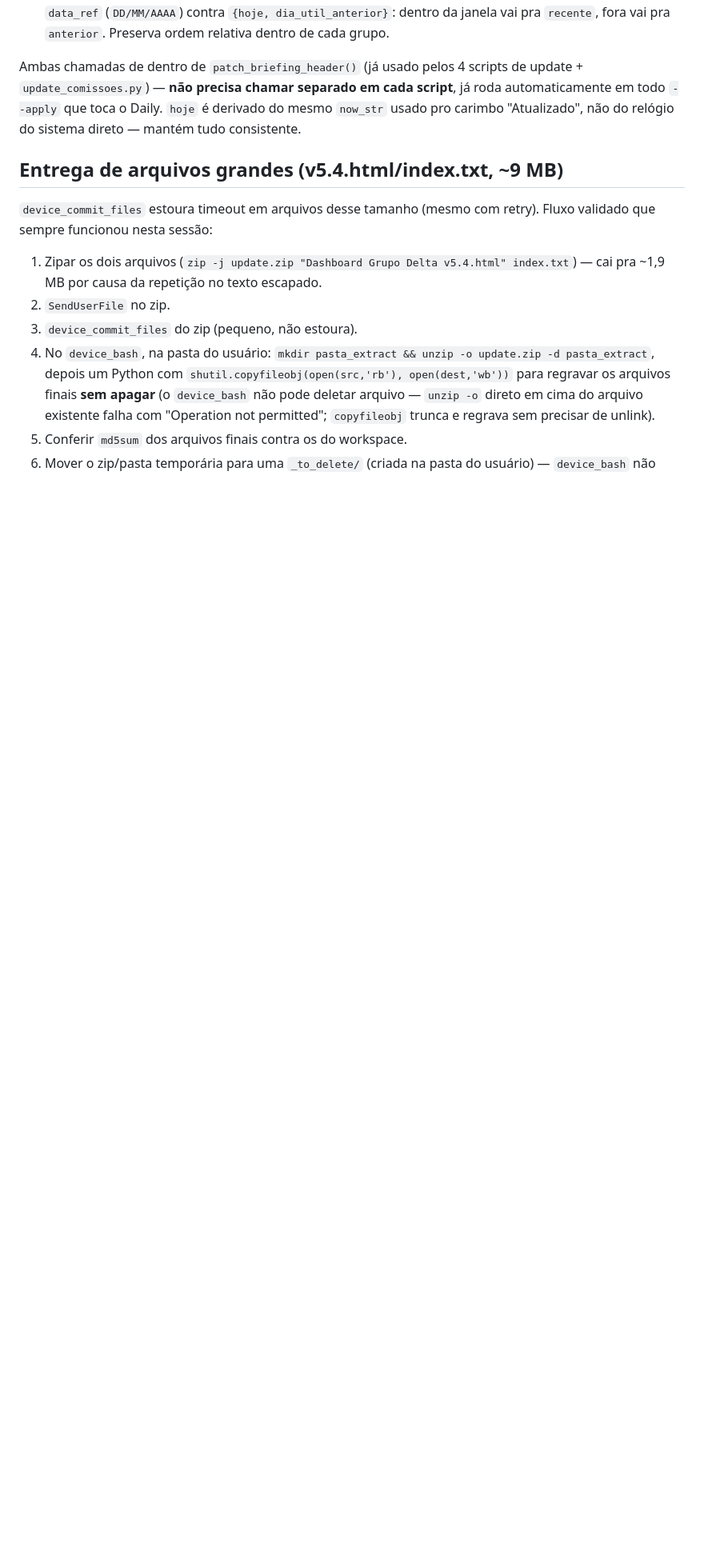
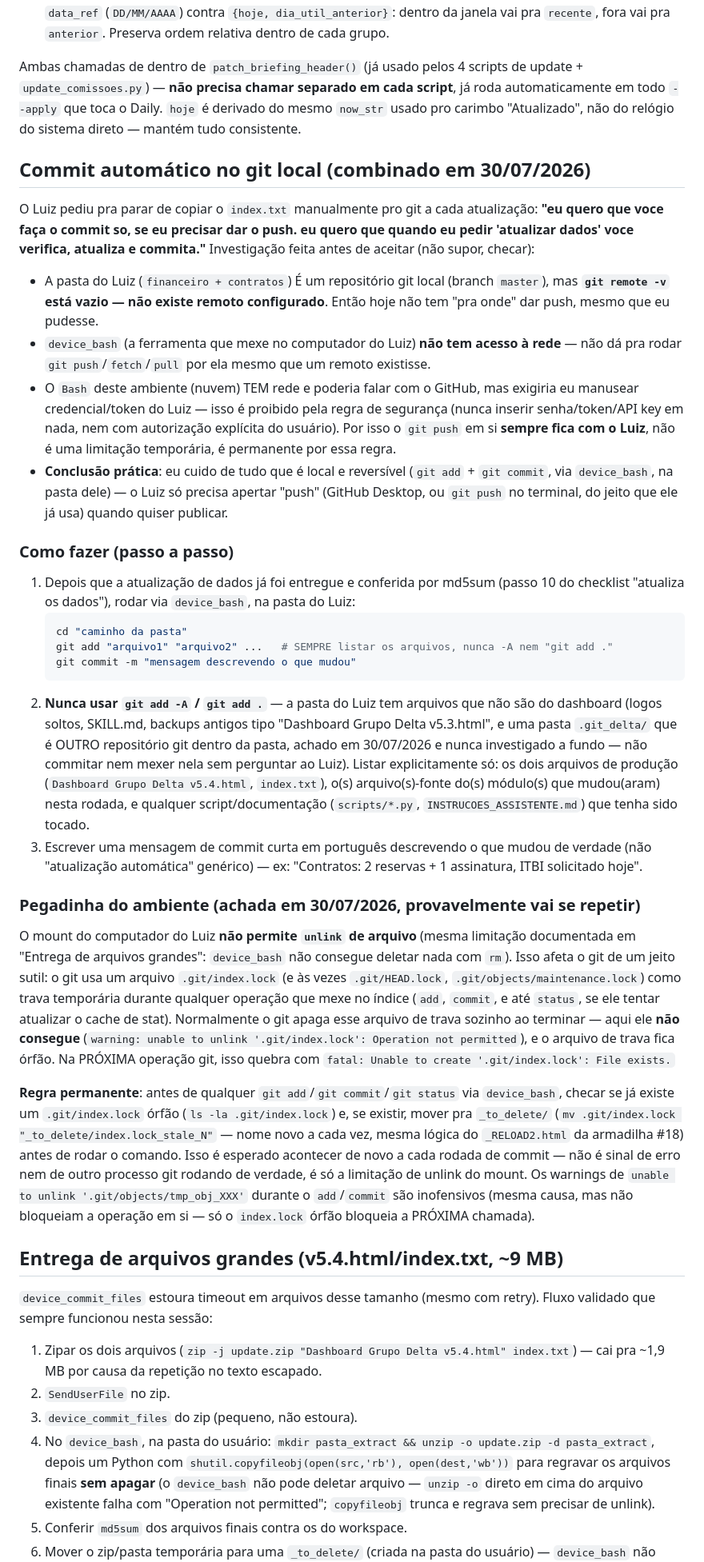
Before and after one commit to LuizCarlosTenorioCavalcanti/Financeiro-semanal, a Markdown page: INSTRUCOES_ASSISTENTE.md, the part around one of its changes. Shown at 80% size. Rendered like a GitHub page; blank space fills up the shorter version.

Commit message:
Documenta fluxo de commit automatico local (git add+commit, sem push) e a pegadinha do index.lock orfao no mount do Windows

````diff
--- a/INSTRUCOES_ASSISTENTE.md
+++ b/INSTRUCOES_ASSISTENTE.md
@@ -183,6 +184,32 @@ Corrigido com duas funções novas em `bundler_utils.py`:
 
 Ambas chamadas de dentro de `patch_briefing_header()` (já usado pelos 4 scripts de update + `update_comissoes.py`) — **não precisa chamar separado em cada script**, já roda automaticamente em todo `--apply` que toca o Daily. `hoje` é derivado do mesmo `now_str` usado pro carimbo "Atualizado", não do relógio do sistema direto — mantém tudo consistente.
 
+## Commit automático no git local (combinado em 30/07/2026)
+
+O Luiz pediu pra parar de copiar o `index.txt` manualmente pro git a cada atualização: **"eu quero que voce faça o commit so, se eu precisar dar o push. eu quero que quando eu pedir 'atualizar dados' voce verifica, atualiza e commita."** Investigação feita antes de aceitar (não supor, checar):
+
+- A pasta do Luiz (`financeiro + contratos`) É um repositório git local (branch `master`), mas **`git remote -v` está vazio — não existe remoto configurado**. Então hoje não tem "pra onde" dar push, mesmo que eu pudesse.
+- `device_bash` (a ferramenta que mexe no computador do Luiz) **não tem acesso à rede** — não dá pra rodar `git push`/`fetch`/`pull` por ela mesmo que um remoto existisse.
+- O `Bash` deste ambiente (nuvem) TEM rede e poderia falar com o GitHub, mas exigiria eu manusear credencial/token do Luiz — isso é proibido pela regra de segurança (nunca inserir senha/token/API key em nada, nem com autorização explícita do usuário). Por isso o `git push` em si **sempre fica com o Luiz**, não é uma limitação temporária, é permanente por essa regra.
+- **Conclusão prática**: eu cuido de tudo que é local e reversível (`git add` + `git commit`, via `device_bash`, na pasta dele) — o Luiz só precisa apertar "push" (GitHub Desktop, ou `git push` no terminal, do jeito que ele já usa) quando quiser publicar.
+
+### Como fazer (passo a passo)
+
+1. Depois que a atualização de dados já foi entregue e conferida por md5sum (passo 10 do checklist "atualiza os dados"), rodar via `device_bash`, na pasta do Luiz:
+   ```bash
+   cd "caminho da pasta"
+   git add "arquivo1" "arquivo2" ...   # SEMPRE listar os arquivos, nunca -A nem "git add ."
+   git commit -m "mensagem descrevendo o que mudou"
+   ```
+2. **Nunca usar `git add -A` / `git add .`** — a pasta do Luiz tem arquivos que não são do dashboard (logos soltos, SKILL.md, backups antigos tipo "Dashboard Grupo Delta v5.3.html", e uma pasta `.git_delta/` que é OUTRO repositório git dentro da pasta, achado em 30/07/2026 e nunca investigado a fundo — não commitar nem mexer nela sem perguntar ao Luiz). Listar explicitamente só: os dois arquivos de produção (`Dashboard Grupo Delta v5.4.html`, `index.txt`), o(s) arquivo(s)-fonte do(s) módulo(s) que mudou(aram) nesta rodada, e qualquer script/documentação (`scripts/*.py`, `INSTRUCOES_ASSISTENTE.md`) que tenha sido tocado.
+3. Escrever uma mensagem de commit curta em português descrevendo o que mudou de verdade (não "atualização automática" genérico) — ex: "Contratos: 2 reservas + 1 assinatura, ITBI solicitado hoje".
+
+### Pegadinha do ambiente (achada em 30/07/2026, provavelmente vai se repetir)
+
+O mount do computador do Luiz **não permite `unlink` de arquivo** (mesma limitação documentada em "Entrega de arquivos grandes": `device_bash` não consegue deletar nada com `rm`). Isso afeta o git de um jeito sutil: o git usa um arquivo `.git/index.lock` (e às vezes `.git/HEAD.lock`, `.git/objects/maintenance.lock`) como trava temporária durante qualquer operação que mexe no índice (`add`, `commit`, e até `status`, se ele tentar atualizar o cache de stat). Normalmente o git apaga esse arquivo de trava sozinho ao terminar — aqui ele **não consegue** (`warning: unable to unlink '.git/index.lock': Operation not permitted`), e o arquivo de trava fica órfão. Na PRÓXIMA operação git, isso quebra com `fatal: Unable to create '.git/index.lock': File exists.`
+
+**Regra permanente**: antes de qualquer `git add`/`git commit`/`git status` via `device_bash`, checar se já existe um `.git/index.lock` órfão (`ls -la .git/index.lock`) e, se existir, mover pra `_to_delete/` (`mv .git/index.lock "_to_delete/index.lock_stale_N"` — nome novo a cada vez, mesma lógica do `_RELOAD2.html` da armadilha #18) antes de rodar o comando. Isso é esperado acontecer de novo a cada rodada de commit — não é sinal de erro nem de outro processo git rodando de verdade, é só a limitação de unlink do mount. Os warnings de `unable to unlink '.git/objects/tmp_obj_XXX'` durante o `add`/`commit` são inofensivos (mesma causa, mas não bloqueiam a operação em si — só o `index.lock` órfão bloqueia a PRÓXIMA chamada).
+
 ## Entrega de arquivos grandes (v5.4.html/index.txt, ~9 MB)
 
 `device_commit_files` estoura timeout em arquivos desse tamanho (mesmo com retry). Fluxo validado que sempre funcionou nesta sessão:
````
Also changed, not shown: other parts of INSTRUCOES_ASSISTENTE.md (+2 -0 lines).
